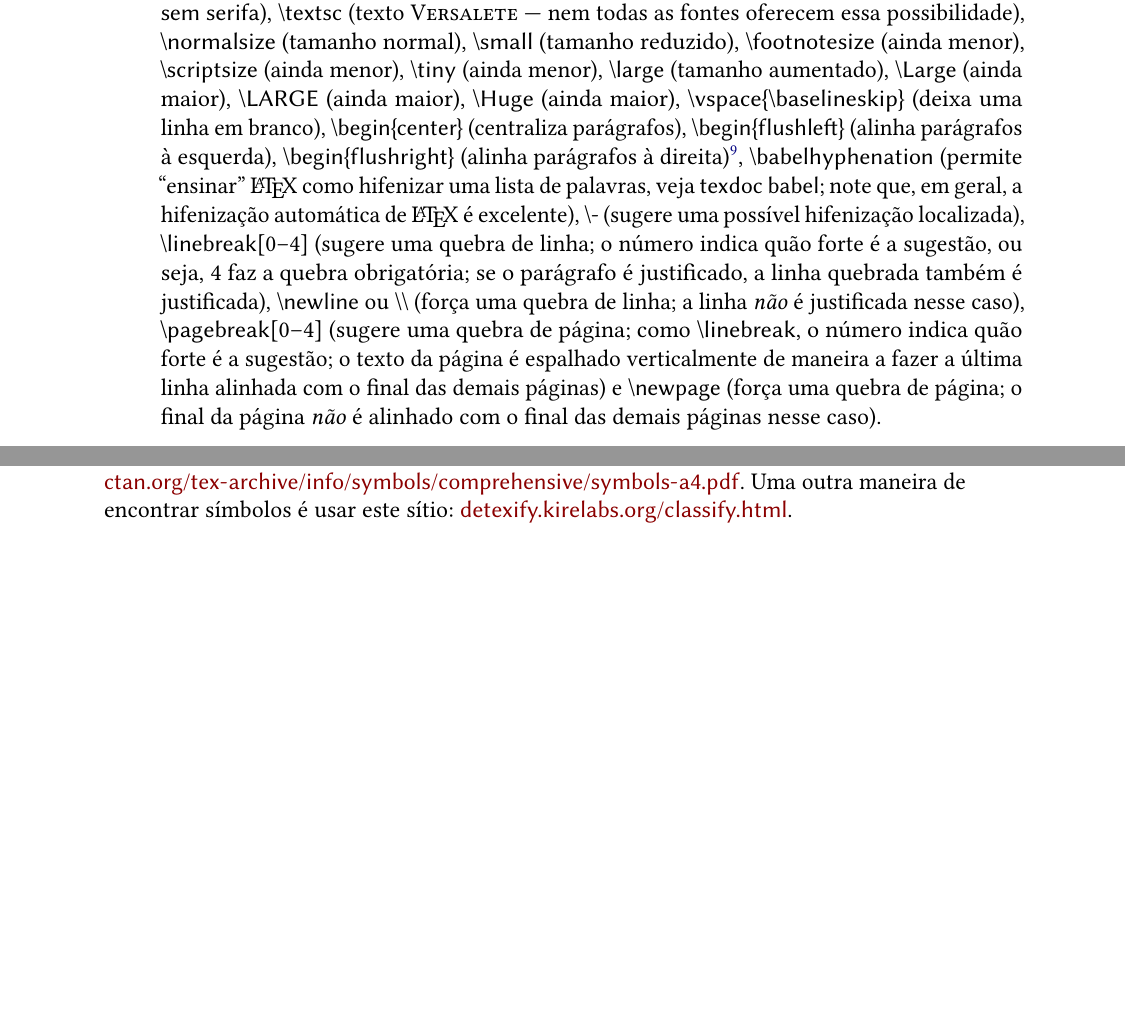
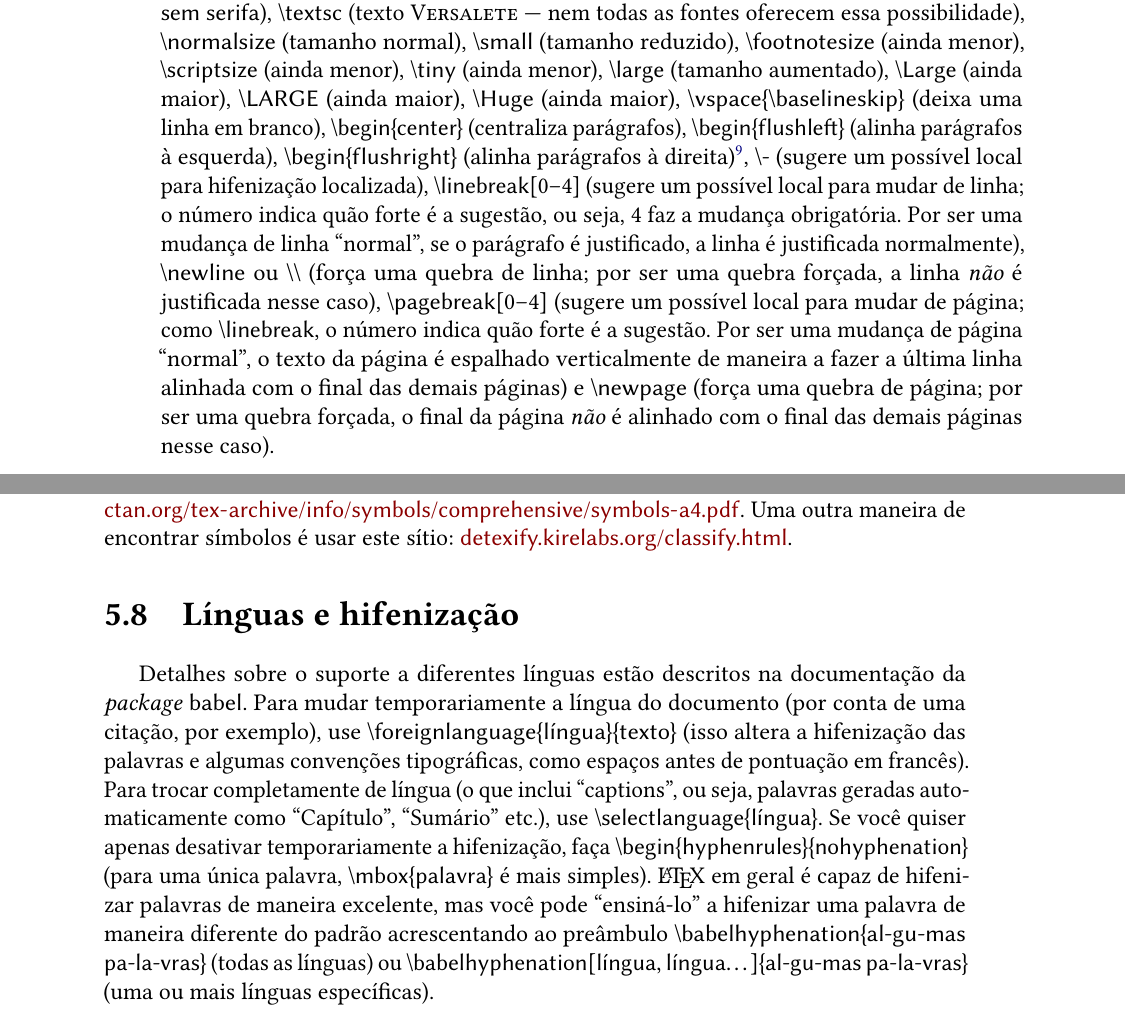
Before and after one commit to ccsl-usp/modelo-latex, a LaTeX thesis (tese.tex, which reads conteudo/04-exemplo-tutorial.tex, conteudo/05-exemplo-exemplos.tex): two parts of pages 34 and 45 of 53, joined at a grey line, cut so that both start at the same text, the shorter picture padded with empty space. Compiled offline with pdfLaTeX.

Commit message:
Add seção "línguas e hifenização" ao texto exemplo

```diff
--- a/conteudo/04-exemplo-tutorial.tex
+++ b/conteudo/04-exemplo-tutorial.tex
@@ -502,15 +497,0 @@ e \cmd{flushright}.},
-\ltxcmd{babelhyphenation} (permite ``ensinar'' \LaTeX{} como hifenizar
-uma lista de palavras, veja \cmd{texdoc babel}; note que, em geral, a
-hifenização automática de \LaTeX{} é excelente),
-\ltxcmd{-} (sugere uma possível hifenização localizada),
-\ltxcmd{linebreak}[0--4] (sugere uma quebra de linha; o número indica
-quão forte é a sugestão, ou seja, 4 faz a quebra obrigatória; se o
-parágrafo é justificado, a linha quebrada também é justificada),
-\ltxcmd{newline} ou \cmd{\sla\sla} (força uma quebra de linha; a
-linha \emph{não} é justificada nesse caso),
-\ltxcmd{pagebreak}[0--4] (sugere uma quebra de página; como
-\ltxcmd{linebreak}, o número indica quão forte é a sugestão; o texto
-da página é espalhado verticalmente de maneira a fazer a última linha
-alinhada com o final das demais páginas) e
-\ltxcmd{newpage} (força uma quebra de página; o final da página
-\emph{não} é alinhado com o final das demais páginas nesse~caso).
@@ -517,3 +503,21 @@ alinhada com o final das demais páginas) e
+\ltxcmd{-} (sugere um possível local para hifenização localizada),
+\ltxcmd{linebreak}[0--4] (sugere um possível local para mudar de linha;
+                         o número indica quão forte é a sugestão, ou
+                         seja, 4 faz a mudança obrigatória. Por ser uma
+                         mudança de linha ``normal'', se o parágrafo é
+                         justificado, a linha é justificada normalmente),
+\ltxcmd{newline} ou \cmd{\sla\sla} (força uma quebra de linha; por ser
+                                   uma quebra forçada, a linha \emph{não}
+                                   é justificada nesse caso),
+\ltxcmd{pagebreak}[0--4] (sugere um possível local para mudar de página;
+                         como \ltxcmd{linebreak}, o número indica quão
+                         forte é a sugestão. Por ser uma mudança de página
+                         ``normal'', o texto da página é espalhado
+                         verticalmente de maneira a fazer a última linha
+                         alinhada com o final das demais páginas) e
+\ltxcmd{newpage} (força uma quebra de página; por ser uma quebra forçada,
+                 o final da página \emph{não} é alinhado com o final das
+                 demais páginas nesse caso).
 
 Mas, como discutido na Seção~\ref{sec:basico}, não é recomendável
 usar esses comandos ao longo do texto: o ideal em \LaTeX{} é expressar
--- a/conteudo/05-exemplo-exemplos.tex
+++ b/conteudo/05-exemplo-exemplos.tex
@@ -764,3 +764,22 @@ completa de símbolos disponíveis com \textsf{texdoc symbols-a4} ou em
 \url{www.ctan.org/tex-archive/info/symbols/comprehensive/symbols-a4.pdf}.
 Uma outra maneira de encontrar símbolos é usar este sítio:
 \url{detexify.kirelabs.org/classify.html}.
+
+\section{Línguas e hifenização}
+
+Detalhes sobre o suporte a diferentes línguas estão descritos na
+documentação da \textit{package} \pkg{babel}. Para mudar temporariamente
+a língua do documento (por conta de uma citação, por exemplo), use
+\ltxcmd{foreignlanguage\{língua\}\{texto\}} (isso altera a hifenização
+das palavras e algumas convenções tipográficas, como espaços antes de
+pontuação em francês). Para trocar completamente de língua (o que
+inclui ``captions'', ou seja, palavras geradas automaticamente como
+``Capítulo'', ``Sumário'' etc.), use \ltxcmd{selectlanguage\{língua\}}.
+Se você quiser apenas desativar temporariamente a hifenização, faça
+\ltxcmd{begin\{hyphenrules\}\{nohyphenation\}} (para uma única
+palavra, \ltxcmd{mbox\{palavra\}} é mais simples). \LaTeX{} em
+geral é capaz de hifenizar palavras de maneira excelente, mas você
+pode ``ensiná-lo'' a hifenizar uma palavra de maneira diferente do
+padrão acrescentando ao preâmbulo \ltxcmd{babelhyphenation\{al-gu-mas
+pa-la-vras\}} (todas as línguas) ou \ltxcmd{babelhyphenation[língua,
+língua\dots]\{al-gu-mas pa-la-vras\}} (uma ou mais línguas específicas).
```
Also changed, not shown: extras/languages.tex (+61 -20 lines), conteudo/04-exemplo-tutorial.tex (13 more changed lines).
